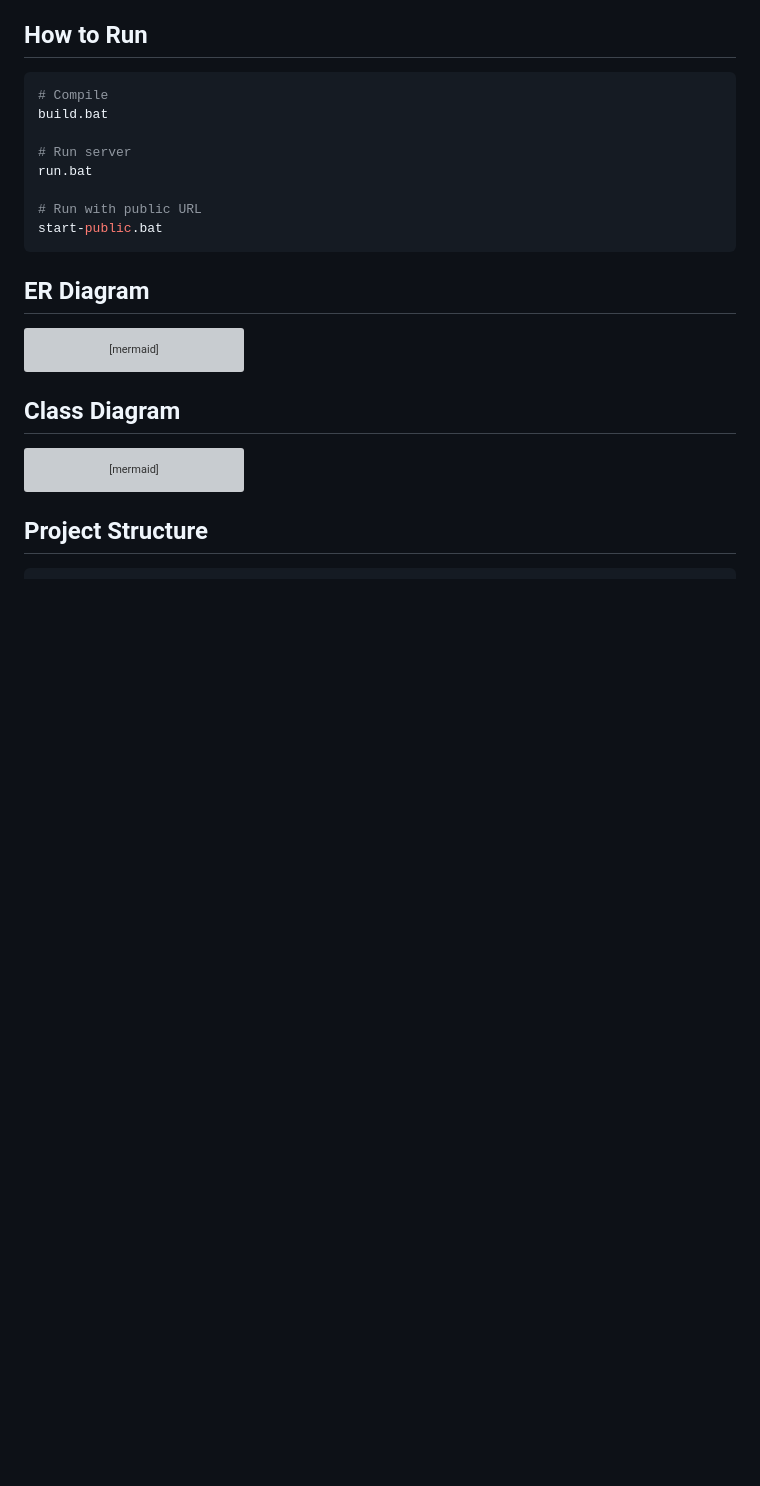
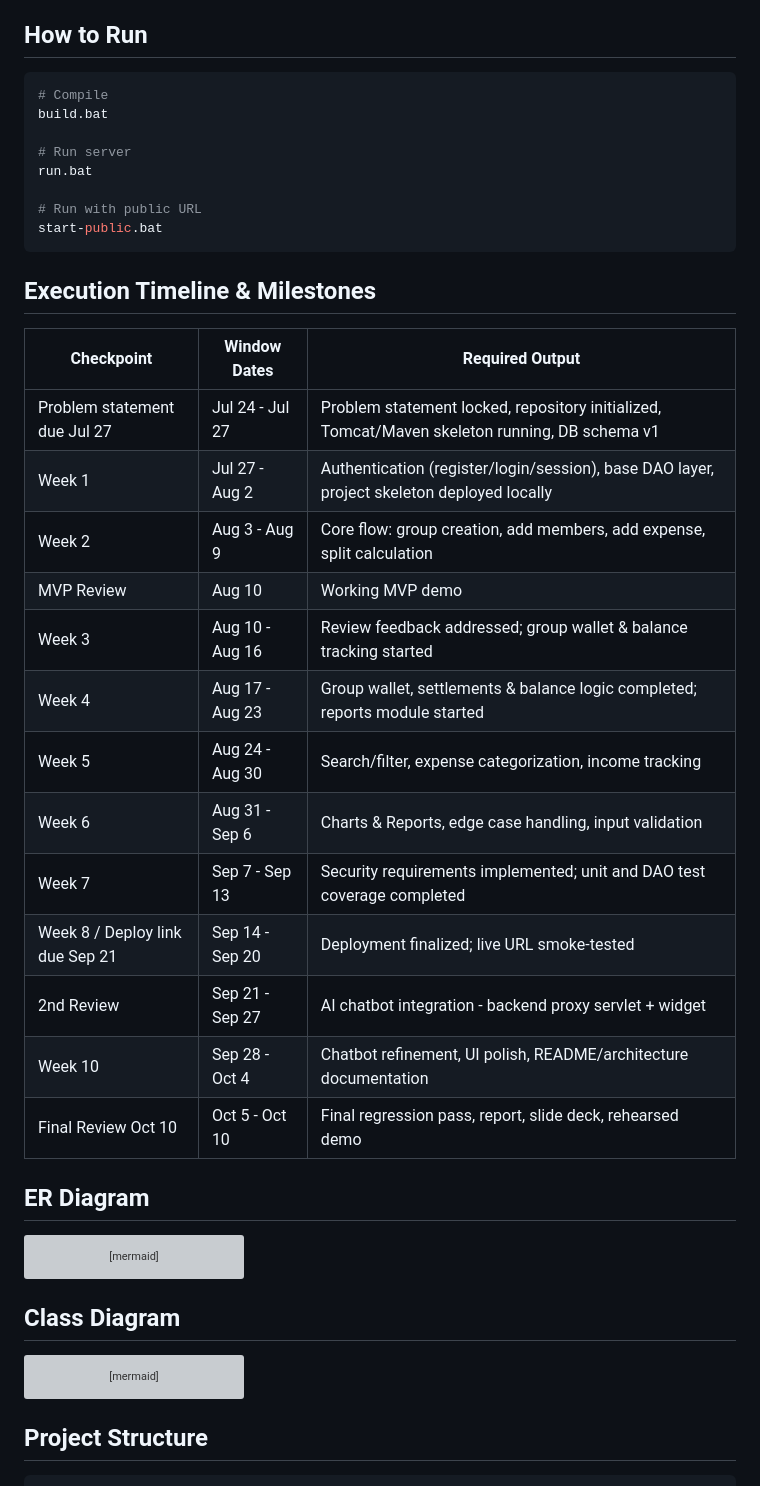
Before and after one commit to rishispidy07/expense-split-app, a Markdown page: README.md, the part around the change. GitHub-like rendering; blank space fills up the shorter version; grey boxes are pictures that could not be loaded.

Commit message:
docs: add execution timeline & milestones

````diff
--- a/README.md
+++ b/README.md
@@ -31,6 +31,24 @@ run.bat
 # Run with public URL
 start-public.bat
 ```
+
+## Execution Timeline & Milestones
+
+| Checkpoint | Window Dates | Required Output |
+|---|---|---|
+| Problem statement due Jul 27 | Jul 24 - Jul 27 | Problem statement locked, repository initialized, Tomcat/Maven skeleton running, DB schema v1 |
+| Week 1 | Jul 27 - Aug 2 | Authentication (register/login/session), base DAO layer, project skeleton deployed locally |
+| Week 2 | Aug 3 - Aug 9 | Core flow: group creation, add members, add expense, split calculation |
+| MVP Review | Aug 10 | Working MVP demo |
+| Week 3 | Aug 10 - Aug 16 | Review feedback addressed; group wallet & balance tracking started |
+| Week 4 | Aug 17 - Aug 23 | Group wallet, settlements & balance logic completed; reports module started |
+| Week 5 | Aug 24 - Aug 30 | Search/filter, expense categorization, income tracking |
+| Week 6 | Aug 31 - Sep 6 | Charts & Reports, edge case handling, input validation |
+| Week 7 | Sep 7 - Sep 13 | Security requirements implemented; unit and DAO test coverage completed |
+| Week 8 / Deploy link due Sep 21 | Sep 14 - Sep 20 | Deployment finalized; live URL smoke-tested |
+| 2nd Review | Sep 21 - Sep 27 | AI chatbot integration - backend proxy servlet + widget |
+| Week 10 | Sep 28 - Oct 4 | Chatbot refinement, UI polish, README/architecture documentation |
+| Final Review Oct 10 | Oct 5 - Oct 10 | Final regression pass, report, slide deck, rehearsed demo |
 
 ## ER Diagram
 ```mermaid
````
